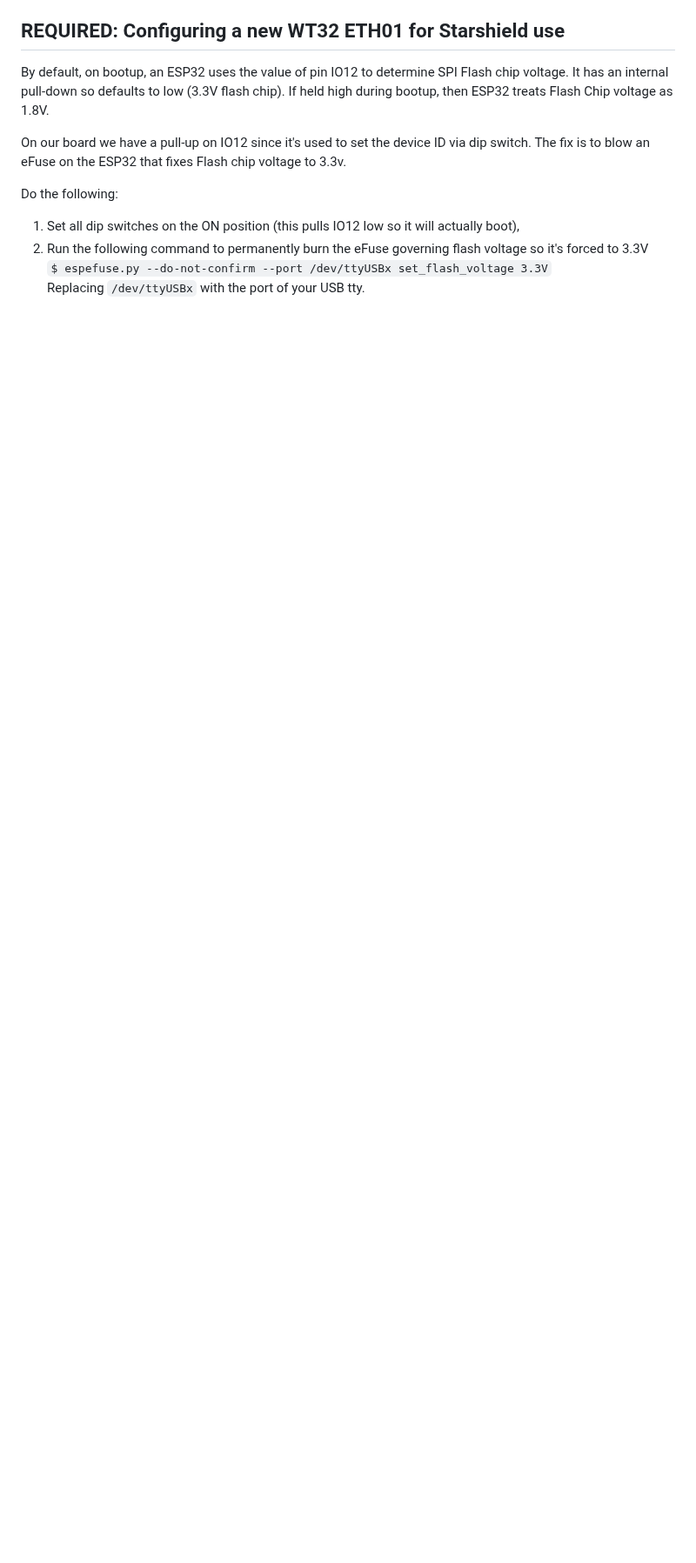
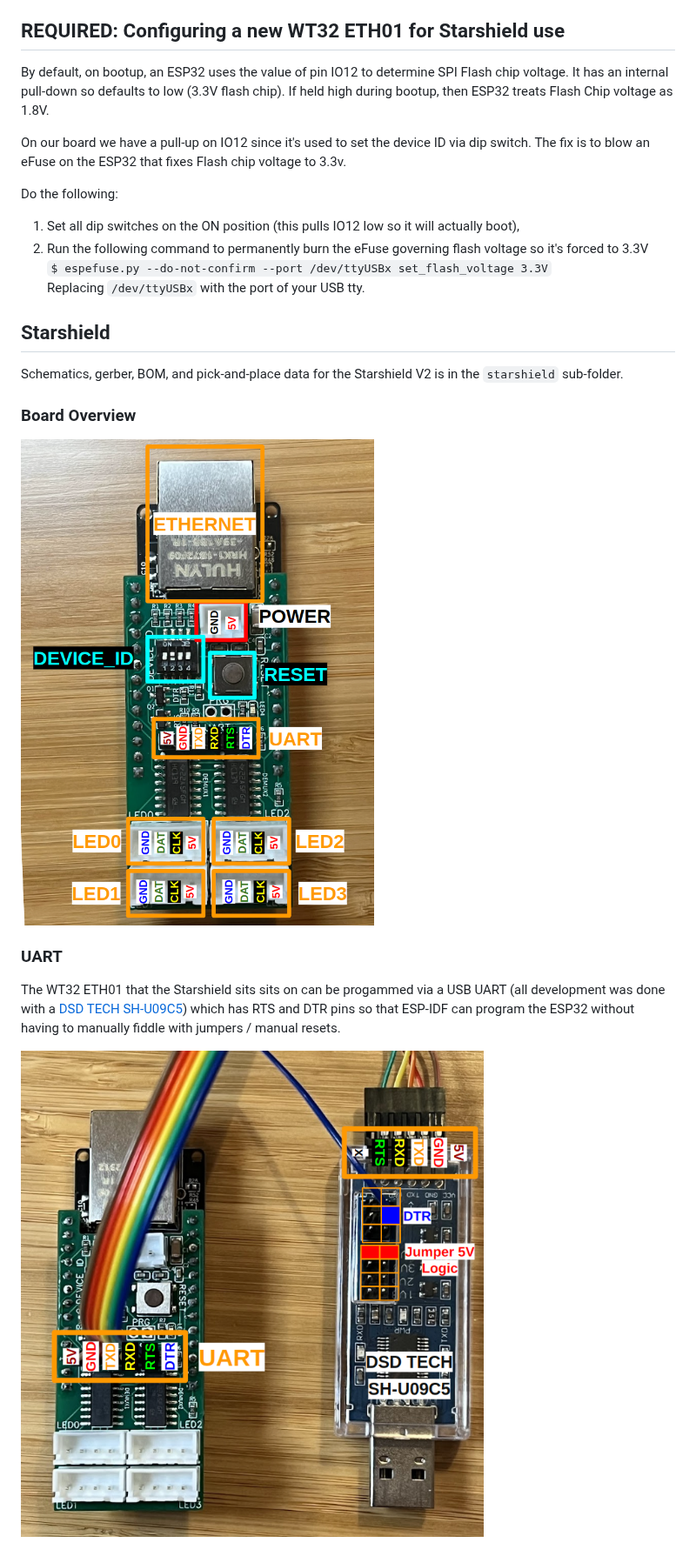
Before and after one commit to brotchie/starpusher, a Markdown page: README.md, the part around one of its changes. Shown at 87% size. Drawn GitHub-style; pictures changed too: images/starpusher_naked.png (added), images/starpusher_uart.png (added); blank space fills up the shorter version.

Commit message:
Add images to README.md.

```diff
--- a/README.md
+++ b/README.md
@@ -31,3 +33,17 @@ Do the following:
    `$ espefuse.py --do-not-confirm --port /dev/ttyUSBx set_flash_voltage 3.3V`
    \
    Replacing `/dev/ttyUSBx` with the port of your USB tty.
+
+## Starshield
+
+Schematics, gerber, BOM, and pick-and-place data for the Starshield V2 is in the `starshield` sub-folder.
+
+### Board Overview
+
+![Starshield Naked](images/starpusher_naked.png)
+
+### UART
+
+The WT32 ETH01 that the Starshield sits sits on can be progammed via a USB UART (all development was done with a [DSD TECH SH-U09C5](https://www.amazon.com/gp/product/B07WX2DSVB/)) which has RTS and DTR pins so that ESP-IDF can program the ESP32 without having to manually fiddle with jumpers / manual resets.
+
+![Starshield UART](images/starpusher_uart.png)
```
Also changed, not shown: other parts of README.md (+2 -0 lines), images/starpusher_shot.jpg (added).
